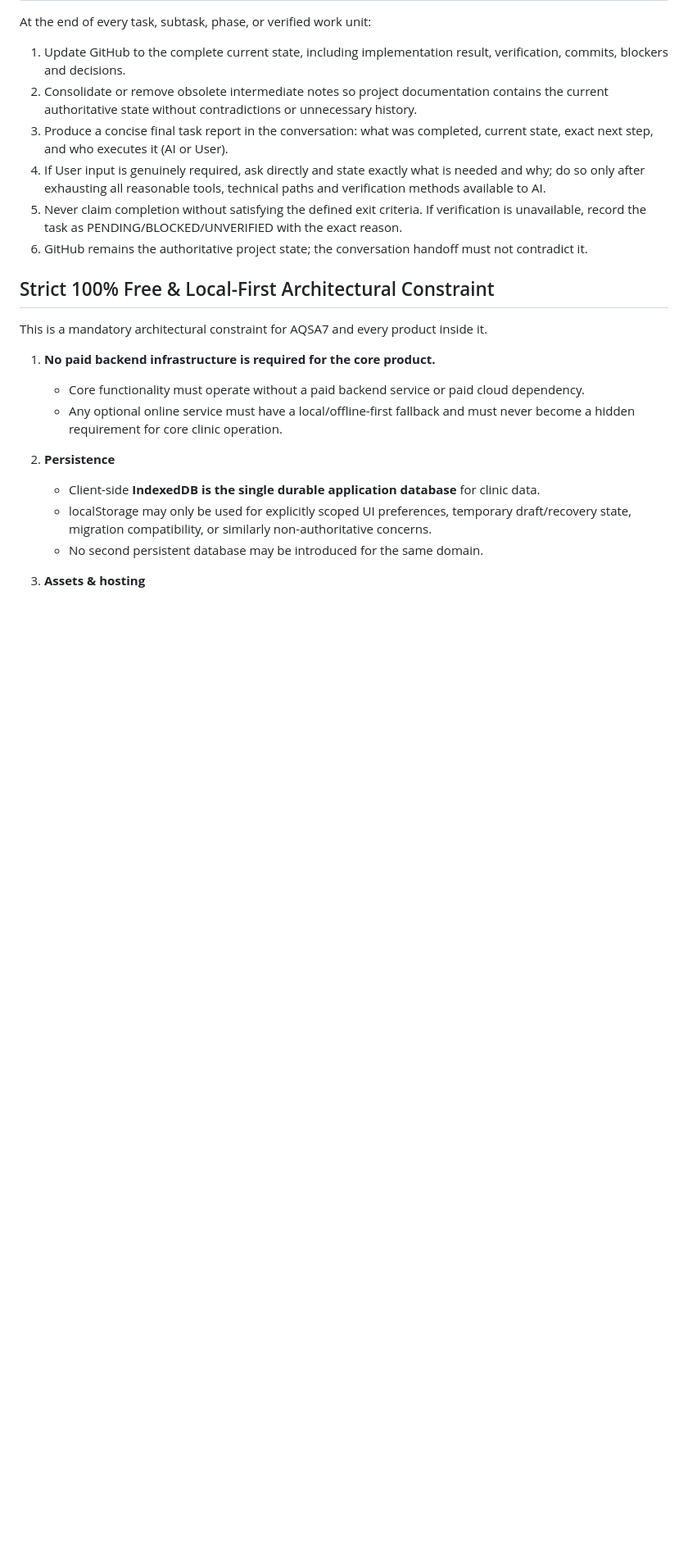
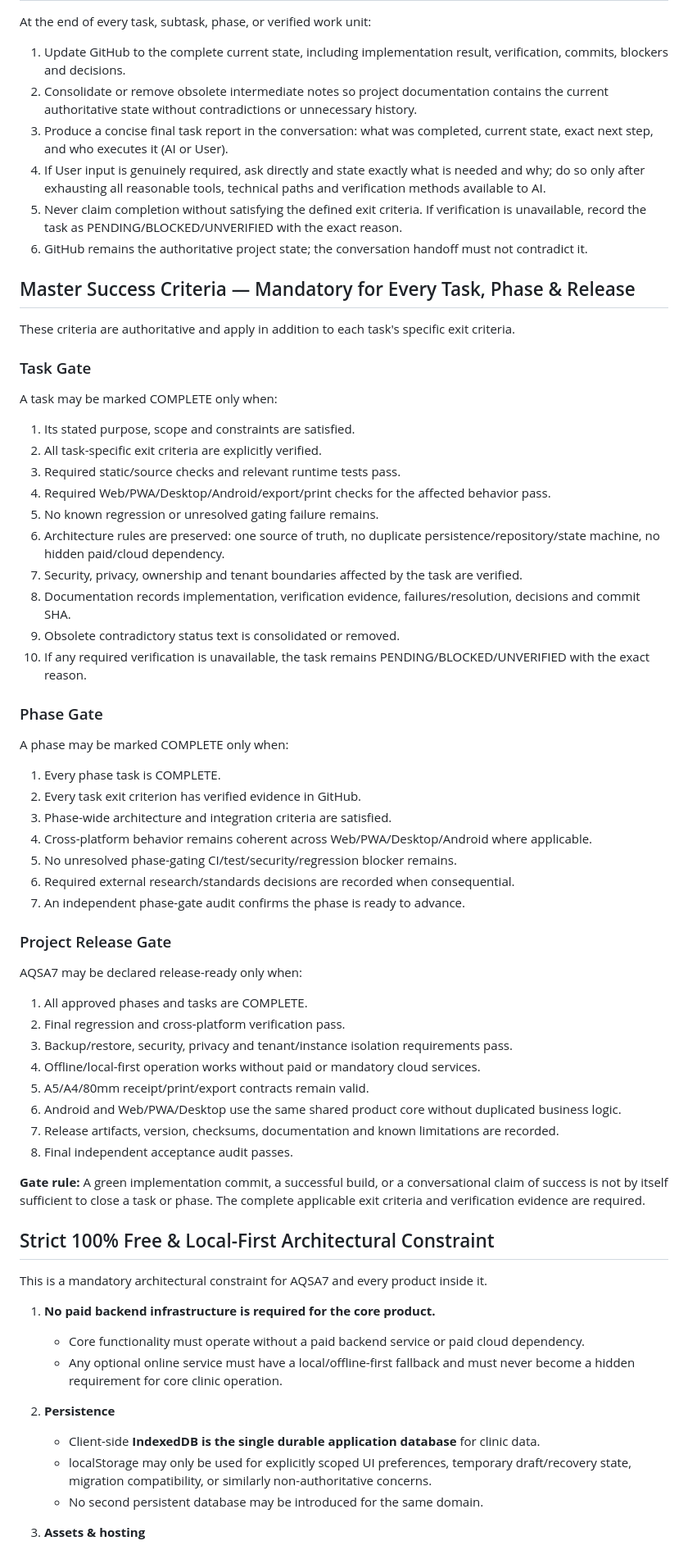
Before and after one commit to Alssaedy50/ALSSAEDY-CLINIC-, a Markdown page: docs/AQSA7-BUILD-PLAN.md, the part around one of its changes. Shown at 82% size. GitHub-like rendering; blank space fills up the shorter version.

Commit message:
docs: consolidate mandatory task phase and release gates

```diff
--- a/docs/AQSA7-BUILD-PLAN.md
+++ b/docs/AQSA7-BUILD-PLAN.md
@@ -51,6 +51,46 @@ At the end of every task, subtask, phase, or verified work unit:
 4. If User input is genuinely required, ask directly and state exactly what is needed and why; do so only after exhausting all reasonable tools, technical paths and verification methods available to AI.
 5. Never claim completion without satisfying the defined exit criteria. If verification is unavailable, record the task as PENDING/BLOCKED/UNVERIFIED with the exact reason.
 6. GitHub remains the authoritative project state; the conversation handoff must not contradict it.
+
+## Master Success Criteria — Mandatory for Every Task, Phase & Release
+
+These criteria are authoritative and apply in addition to each task's specific exit criteria.
+
+### Task Gate
+A task may be marked COMPLETE only when:
+1. Its stated purpose, scope and constraints are satisfied.
+2. All task-specific exit criteria are explicitly verified.
+3. Required static/source checks and relevant runtime tests pass.
+4. Required Web/PWA/Desktop/Android/export/print checks for the affected behavior pass.
+5. No known regression or unresolved gating failure remains.
+6. Architecture rules are preserved: one source of truth, no duplicate persistence/repository/state machine, no hidden paid/cloud dependency.
+7. Security, privacy, ownership and tenant boundaries affected by the task are verified.
+8. Documentation records implementation, verification evidence, failures/resolution, decisions and commit SHA.
+9. Obsolete contradictory status text is consolidated or removed.
+10. If any required verification is unavailable, the task remains PENDING/BLOCKED/UNVERIFIED with the exact reason.
+
+### Phase Gate
+A phase may be marked COMPLETE only when:
+1. Every phase task is COMPLETE.
+2. Every task exit criterion has verified evidence in GitHub.
+3. Phase-wide architecture and integration criteria are satisfied.
+4. Cross-platform behavior remains coherent across Web/PWA/Desktop/Android where applicable.
+5. No unresolved phase-gating CI/test/security/regression blocker remains.
+6. Required external research/standards decisions are recorded when consequential.
+7. An independent phase-gate audit confirms the phase is ready to advance.
+
+### Project Release Gate
+AQSA7 may be declared release-ready only when:
+1. All approved phases and tasks are COMPLETE.
+2. Final regression and cross-platform verification pass.
+3. Backup/restore, security, privacy and tenant/instance isolation requirements pass.
+4. Offline/local-first operation works without paid or mandatory cloud services.
+5. A5/A4/80mm receipt/print/export contracts remain valid.
+6. Android and Web/PWA/Desktop use the same shared product core without duplicated business logic.
+7. Release artifacts, version, checksums, documentation and known limitations are recorded.
+8. Final independent acceptance audit passes.
+
+**Gate rule:** A green implementation commit, a successful build, or a conversational claim of success is not by itself sufficient to close a task or phase. The complete applicable exit criteria and verification evidence are required.
 
 ## Strict 100% Free & Local-First Architectural Constraint
 
```
Also changed, not shown: other parts of docs/AQSA7-BUILD-PLAN.md (+3 -2 lines).
